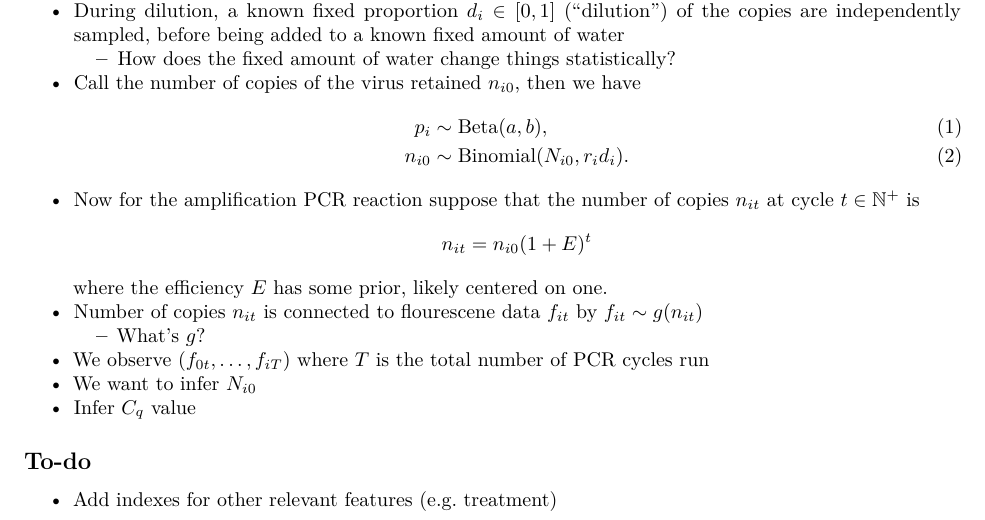
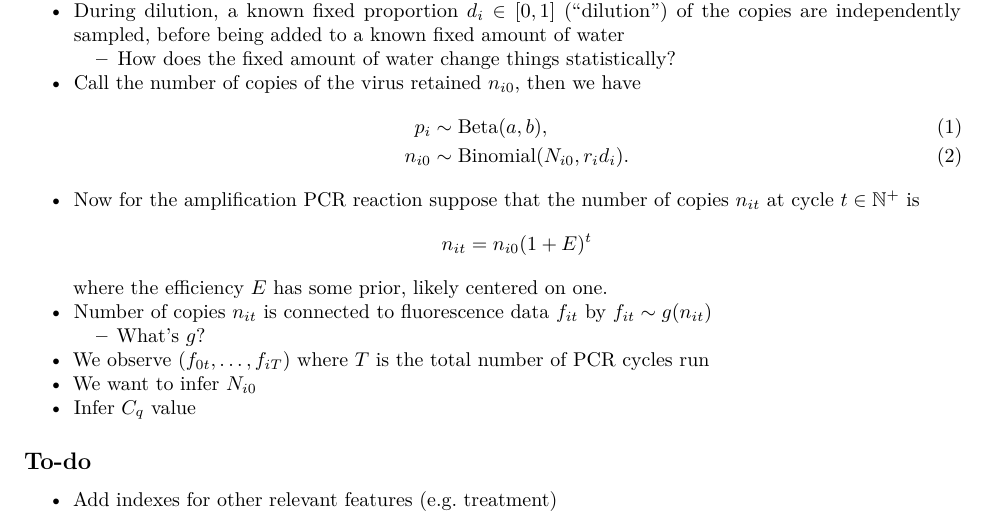
Before and after one commit to athowes/exp-growth, an R Markdown document (src/explore_qPCR/qPCR.Rmd): part of the page, cut so that both start at the same text. Rendered offline with R 4.5, knitr and Pandoc, then LaTeX, with nearby package versions.

Commit message:
Typo and delete HTML (doesn't render)

```diff
--- a/src/explore_qPCR/qPCR.Rmd
+++ b/src/explore_qPCR/qPCR.Rmd
@@ -22,7 +22,7 @@ $$
 n_{it} = n_{i0} (1 + E)^t
 $$
 where the efficiency $E$ has some prior, likely centered on one.
-* Number of copies $n_{it}$ is connected to flourescene data $f_{it}$ by $f_{it} \sim g(n_{it})$
+* Number of copies $n_{it}$ is connected to fluorescence data $f_{it}$ by $f_{it} \sim g(n_{it})$
   * What's $g$?
 * We observe $(f_{0t}, \ldots, f_{iT})$ where $T$ is the total number of PCR cycles run
 * We want to infer $N_{i0}$
```
Also changed, not shown: src/explore_qPCR/qPCR.html (deleted).
